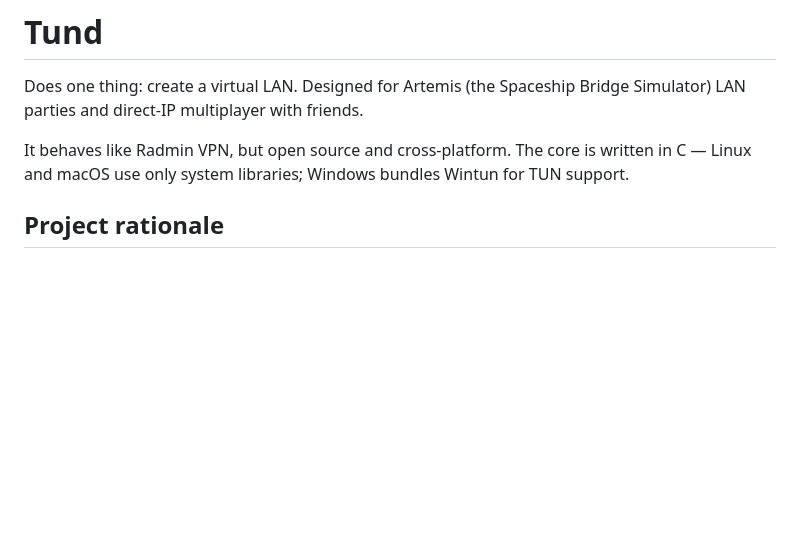
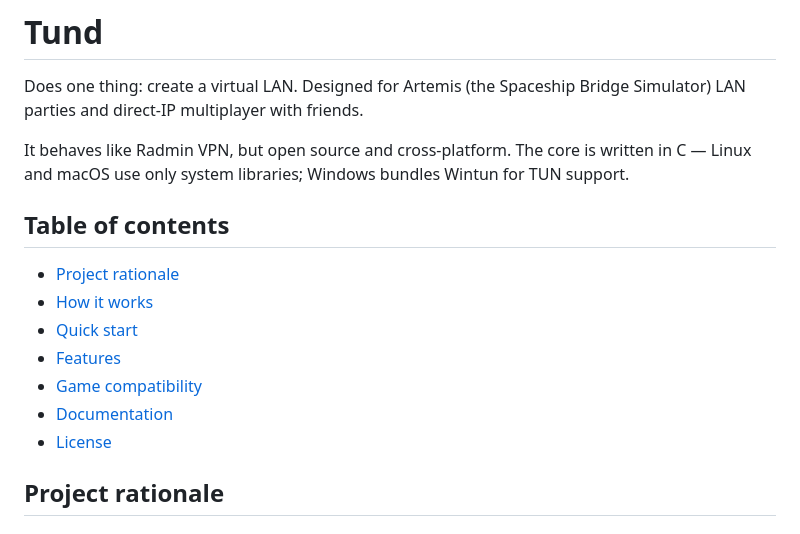
Before and after one commit to danterolle/tund, a Markdown page: README.md, the part around the change. Drawn GitHub-style; blank space fills up the shorter version.

Commit message:
docs: add README table of contents

```diff
--- a/README.md
+++ b/README.md
@@ -15,6 +15,16 @@
 Does one thing: create a virtual LAN. Designed for Artemis (the Spaceship Bridge Simulator) LAN parties and direct-IP multiplayer with friends.
 
 It behaves like Radmin VPN, but open source and cross-platform. The core is written in C — Linux and macOS use only system libraries; Windows bundles Wintun for TUN support.
+
+## Table of contents
+
+- [Project rationale](#project-rationale)
+- [How it works](#how-it-works)
+- [Quick start](#quick-start)
+- [Features](#features)
+- [Game compatibility](#game-compatibility)
+- [Documentation](#documentation)
+- [License](#license)
 
 ## Project rationale
 
```
